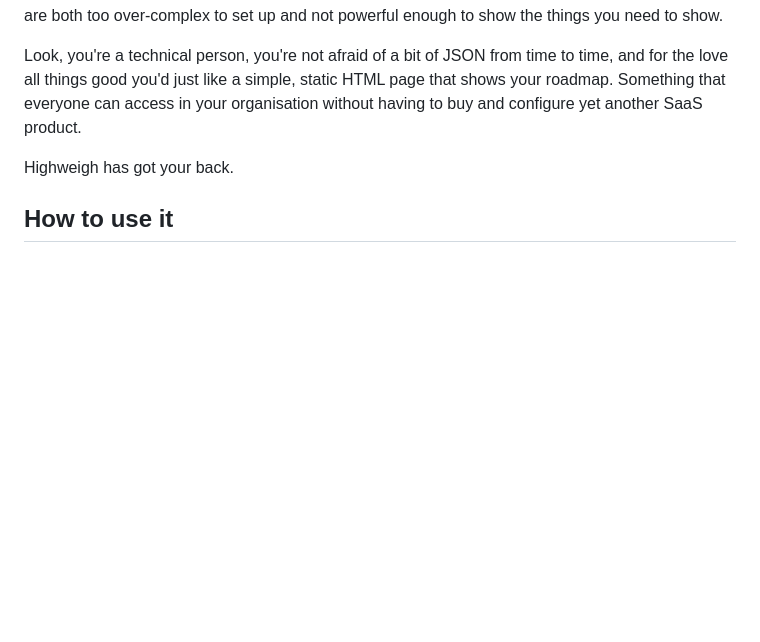
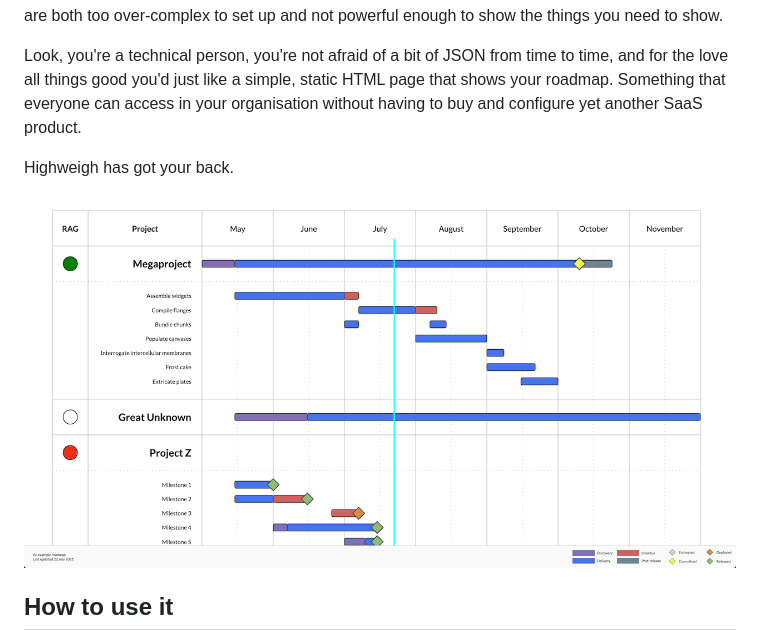
Before and after one commit to MindscapeHQ/highweigh, a Markdown page: README.md, the part around the change. Rendered like a GitHub page; pictures changed too: .images/example-screenshot.png (added); blank space fills up the shorter version.

Commit message:
Add an example image to the README

```diff
--- a/README.md
+++ b/README.md
@@ -10,6 +10,8 @@ good you'd just like a simple, static HTML page that shows your roadmap. Somethi
 organisation without having to buy and configure yet another SaaS product.
 
 Highweigh has got your back.
+
+![A sample image of what highweigh looks like](.images/example-screenshot.png)
 
 ## How to use it
 
```
